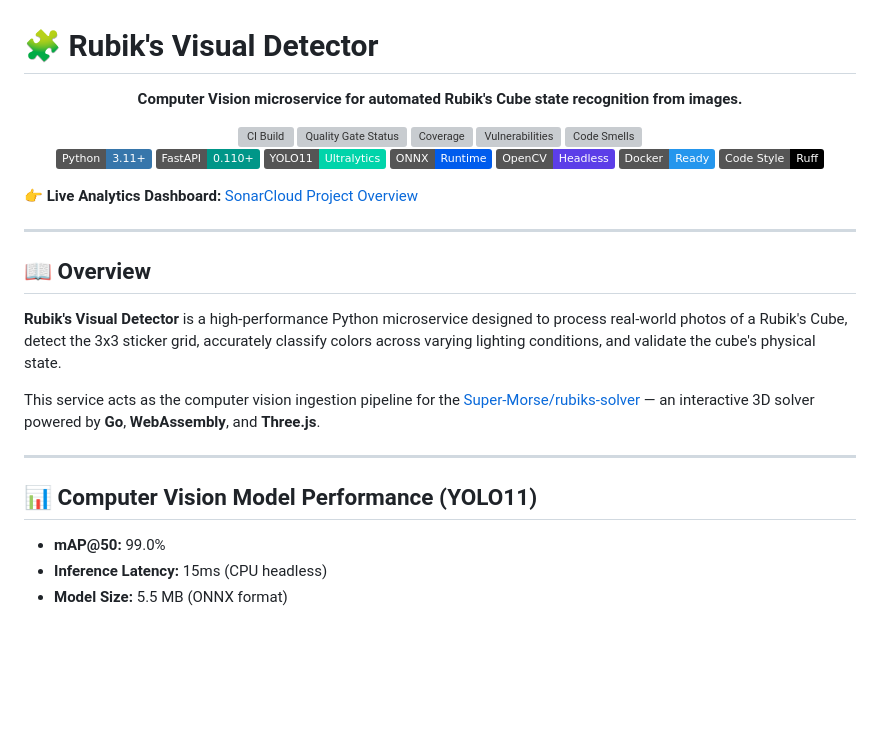
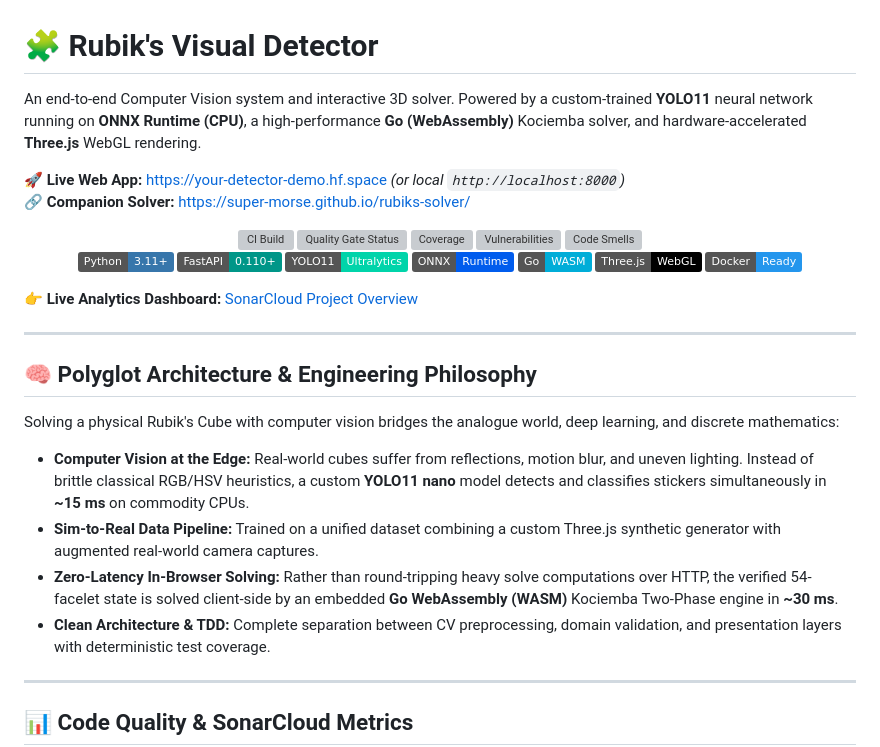
Before and after one commit to Super-Morse/rubiks-visual-detector, a Markdown page: README.md, the part around one of its changes. Rendered like a GitHub page; badges without logos; blank space fills up the shorter version; grey boxes are pictures that could not be loaded.

Commit message:
chore: README editing

```diff
--- a/README.md
+++ b/README.md
@@ -1,8 +1,9 @@
 # 🧩 Rubik's Visual Detector
 
-<p align="center">
-  <strong>Computer Vision microservice for automated Rubik's Cube state recognition from images.</strong>
-</p>
+An end-to-end Computer Vision system and interactive 3D solver. Powered by a custom-trained **YOLO11** neural network running on **ONNX Runtime (CPU)**, a high-performance **Go (WebAssembly)** Kociemba solver, and hardware-accelerated **Three.js** WebGL rendering.
+
+🚀 **Live Web App:** [https://your-detector-demo.hf.space](https://your-detector-demo.hf.space) *(or local `http://localhost:8000`)*
+🔗 **Companion Solver:** [https://super-morse.github.io/rubiks-solver/](https://super-morse.github.io/rubiks-solver/)
 
 <p align="center">
   <!-- CI/CD & SonarCloud Badges -->
@@ -22,30 +23,30 @@
     <img src="https://sonarcloud.io/api/project_badges/measure?project=Super-Morse_rubiks-visual-detector&metric=code_smells" alt="Code Smells" />
   </a>
   <br />
-<!-- Tech Stack Badges -->
+  <!-- Tech Stack Badges -->
   <img src="https://img.shields.io/badge/Python-3.11+-3776AB?style=flat&logo=python&logoColor=white" alt="Python 3.11+" />
   <img src="https://img.shields.io/badge/FastAPI-0.110+-009688?style=flat&logo=fastapi&logoColor=white" alt="FastAPI" />
   <img src="https://img.shields.io/badge/YOLO11-Ultralytics-00D4AA?style=flat&logo=yolo&logoColor=black" alt="YOLO11" />
   <img src="https://img.shields.io/badge/ONNX-Runtime-005CED?style=flat&logo=onnx&logoColor=white" alt="ONNX Runtime" />
-  <img src="https://img.shields.io/badge/OpenCV-Headless-5C3EE8?style=flat&logo=opencv&logoColor=white" alt="OpenCV" />
+  <img src="https://img.shields.io/badge/Go-WASM-00ADD8?style=flat&logo=go&logoColor=white" alt="Go WASM" />
+  <img src="https://img.shields.io/badge/Three.js-WebGL-black?style=flat&logo=three.js&logoColor=white" alt="Three.js" />
   <img src="https://img.shields.io/badge/Docker-Ready-2496ED?style=flat&logo=docker&logoColor=white" alt="Docker" />
-  <img src="https://img.shields.io/badge/Code%20Style-Ruff-black?style=flat" alt="Ruff" />
 </p>
 
 👉 **Live Analytics Dashboard:** [SonarCloud Project Overview](https://sonarcloud.io/project/overview?id=Super-Morse_rubiks-visual-detector)
 
 ---
 
-## 📖 Overview
+## 🧠 Polyglot Architecture & Engineering Philosophy
 
-**Rubik's Visual Detector** is a high-performance Python microservice designed to process real-world photos of a Rubik's Cube, detect the 3x3 sticker grid, accurately classify colors across varying lighting conditions, and validate the cube's physical state.
+Solving a physical Rubik's Cube with computer vision bridges the analogue world, deep learning, and discrete mathematics:
 
-This service acts as the computer vision ingestion pipeline for the [Super-Morse/rubiks-solver](https://github.com/Super-Morse/rubiks-solver) — an interactive 3D solver powered by **Go**, **WebAssembly**, and **Three.js**.
+* **Computer Vision at the Edge:** Real-world cubes suffer from reflections, motion blur, and uneven lighting. Instead of brittle classical RGB/HSV heuristics, a custom **YOLO11 nano** model detects and classifies stickers simultaneously in **~15 ms** on commodity CPUs.
+* **Sim-to-Real Data Pipeline:** Trained on a unified dataset combining a custom Three.js synthetic generator with augmented real-world camera captures.
+* **Zero-Latency In-Browser Solving:** Rather than round-tripping heavy solve computations over HTTP, the verified 54-facelet state is solved client-side by an embedded **Go WebAssembly (WASM)** Kociemba Two-Phase engine in **~30 ms**.
+* **Clean Architecture & TDD:** Complete separation between CV preprocessing, domain validation, and presentation layers with deterministic test coverage.
 
 ---
 
-## 📊 Computer Vision Model Performance (YOLO11)
-- **mAP@50:** 99.0%
-- **Inference Latency:** 15ms (CPU headless)
-- **Model Size:** 5.5 MB (ONNX format)
+## 📊 Code Quality & SonarCloud Metrics
 
```
Also changed, not shown: other parts of README.md (+128 -56 lines).
